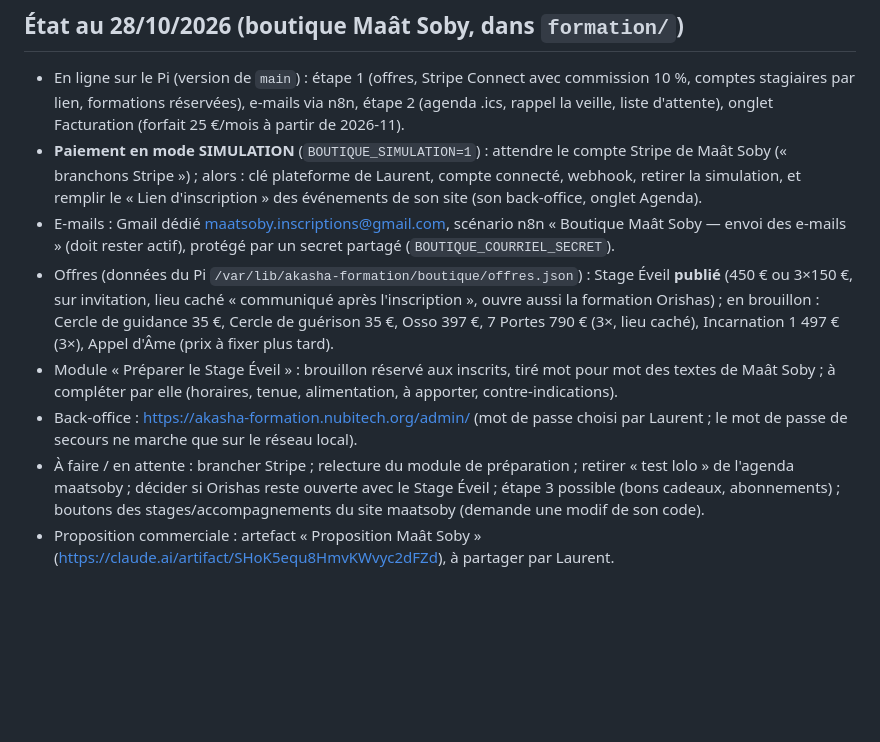
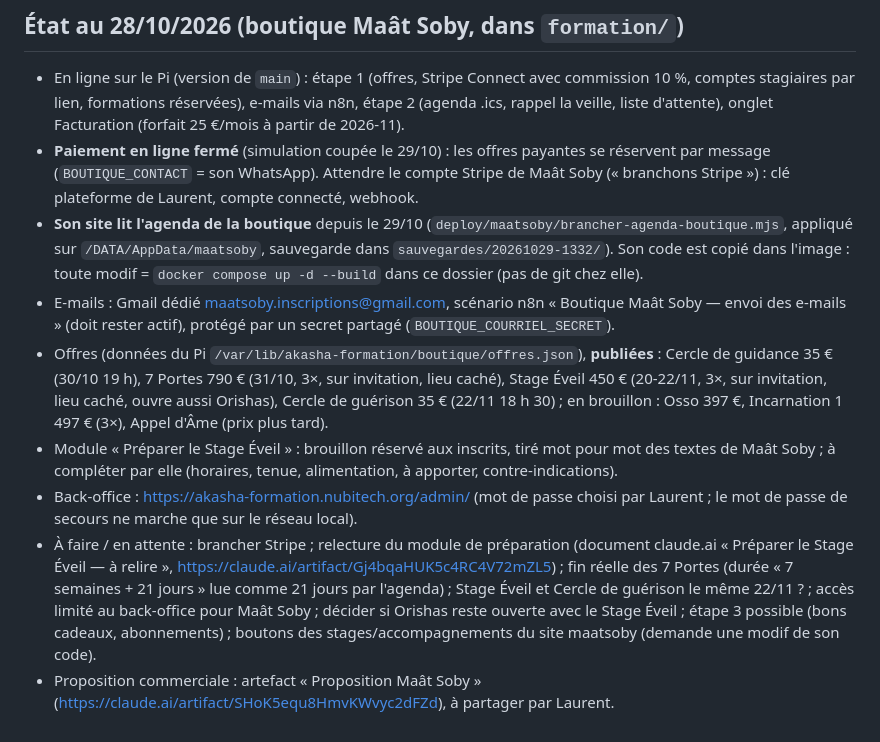
Before and after one commit to lolo971/emobber, a Markdown page: CLAUDE.md, the part around the change. GitHub-like rendering; blank space fills up the shorter version.

Commit message:
CLAUDE.md : état au 29/10 (agenda de Maât Soby branché, simulation coupée, offres publiées)
Co-Authored-By: Claude Opus 5.5 <noreply@anthropic.com>
Claude-Session: https://claude.ai/code/session_01TEoKz4D6GEhnvnzFLrcLQv

```diff
--- a/CLAUDE.md
+++ b/CLAUDE.md
@@ -35,21 +35,26 @@
 - En ligne sur le Pi (version de `main`) : étape 1 (offres, Stripe Connect avec commission 10 %,
   comptes stagiaires par lien, formations réservées), e-mails via n8n, étape 2 (agenda .ics, rappel la
   veille, liste d'attente), onglet Facturation (forfait 25 €/mois à partir de 2026-11).
-- **Paiement en mode SIMULATION** (`BOUTIQUE_SIMULATION=1`) : attendre le compte Stripe de Maât Soby
-  (« branchons Stripe ») ; alors : clé plateforme de Laurent, compte connecté, webhook, retirer la simulation,
-  et remplir le « Lien d'inscription » des événements de son site (son back-office, onglet Agenda).
+- **Paiement en ligne fermé** (simulation coupée le 29/10) : les offres payantes se réservent par message
+  (`BOUTIQUE_CONTACT` = son WhatsApp). Attendre le compte Stripe de Maât Soby (« branchons Stripe ») :
+  clé plateforme de Laurent, compte connecté, webhook.
+- **Son site lit l'agenda de la boutique** depuis le 29/10 (`deploy/maatsoby/brancher-agenda-boutique.mjs`,
+  appliqué sur `/DATA/AppData/maatsoby`, sauvegarde dans `sauvegardes/20261029-1332/`). Son code est copié
+  dans l'image : toute modif = `docker compose up -d --build` dans ce dossier (pas de git chez elle).
 - E-mails : Gmail dédié maatsoby.inscriptions@gmail.com, scénario n8n « Boutique Maât Soby — envoi des
   e-mails » (doit rester actif), protégé par un secret partagé (`BOUTIQUE_COURRIEL_SECRET`).
-- Offres (données du Pi `/var/lib/akasha-formation/boutique/offres.json`) : Stage Éveil **publié**
-  (450 € ou 3×150 €, sur invitation, lieu caché « communiqué après l'inscription », ouvre aussi la
-  formation Orishas) ; en brouillon : Cercle de guidance 35 €, Cercle de guérison 35 €, Osso 397 €,
-  7 Portes 790 € (3×, lieu caché), Incarnation 1 497 € (3×), Appel d'Âme (prix à fixer plus tard).
+- Offres (données du Pi `/var/lib/akasha-formation/boutique/offres.json`), **publiées** : Cercle de guidance
+  35 € (30/10 19 h), 7 Portes 790 € (31/10, 3×, sur invitation, lieu caché), Stage Éveil 450 € (20-22/11, 3×,
+  sur invitation, lieu caché, ouvre aussi Orishas), Cercle de guérison 35 € (22/11 18 h 30) ; en brouillon :
+  Osso 397 €, Incarnation 1 497 € (3×), Appel d'Âme (prix plus tard).
 - Module « Préparer le Stage Éveil » : brouillon réservé aux inscrits, tiré mot pour mot des textes de
   Maât Soby ; à compléter par elle (horaires, tenue, alimentation, à apporter, contre-indications).
 - Back-office : https://akasha-formation.nubitech.org/admin/ (mot de passe choisi par Laurent ; le
   mot de passe de secours ne marche que sur le réseau local).
-- À faire / en attente : brancher Stripe ; relecture du module de préparation ; retirer « test lolo »
-  de l'agenda maatsoby ; décider si Orishas reste ouverte avec le Stage Éveil ; étape 3 possible (bons
+- À faire / en attente : brancher Stripe ; relecture du module de préparation (document claude.ai « Préparer
+  le Stage Éveil — à relire », https://claude.ai/artifact/Gj4bqaHUK5c4RC4V72mZL5) ; fin réelle des 7 Portes
+  (durée « 7 semaines + 21 jours » lue comme 21 jours par l'agenda) ; Stage Éveil et Cercle de guérison le même
+  22/11 ? ; accès limité au back-office pour Maât Soby ; décider si Orishas reste ouverte avec le Stage Éveil ; étape 3 possible (bons
   cadeaux, abonnements) ; boutons des stages/accompagnements du site maatsoby (demande une modif de son code).
 - Proposition commerciale : artefact « Proposition Maât Soby » (https://claude.ai/artifact/SHoK5equ8HmvKWvyc2dFZd),
   à partager par Laurent.
```
